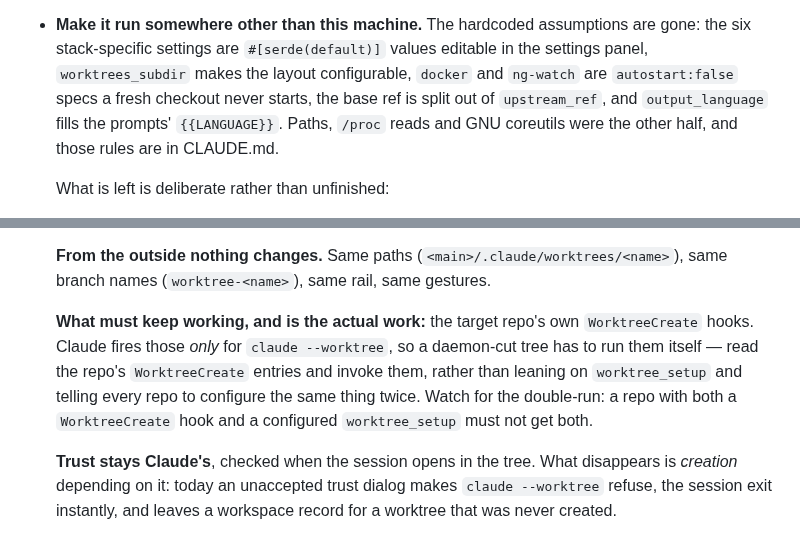
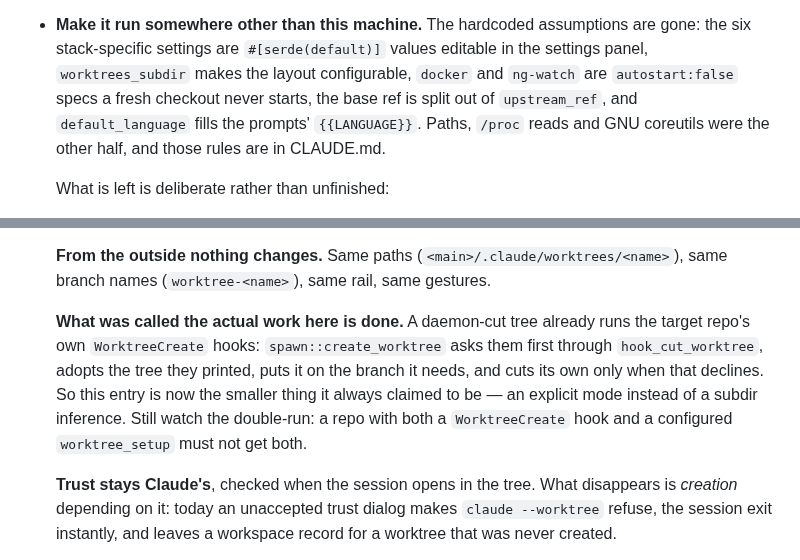
Before and after one commit to kbarendrecht/orchestrator, a Markdown page: TODO.md, 2 parts joined by grey strips. Drawn GitHub-style.

Commit message:
Correct two TODO entries against the code
output_language was renamed to default_language, and the worktree entry's 'actual work' — running the repo's own WorktreeCreate for a daemon-cut tree — is already done by create_worktree.

```diff
--- a/TODO.md
+++ b/TODO.md
@@ -178,7 +178,7 @@ this file, which churned it from every build; they now go to a gitignored
   gone: the six stack-specific settings are `#[serde(default)]` values editable in
   the settings panel, `worktrees_subdir` makes the layout configurable, `docker` and
   `ng-watch` are `autostart:false` specs a fresh checkout never starts, the base ref
-  is split out of `upstream_ref`, and `output_language` fills the prompts'
+  is split out of `upstream_ref`, and `default_language` fills the prompts'
   `{{LANGUAGE}}`. Paths, `/proc` reads and GNU coreutils were the other half, and
   those rules are in CLAUDE.md.
 
@@ -232,12 +232,13 @@ this file, which churned it from every build; they now go to a gitignored
   **From the outside nothing changes.** Same paths (`<main>/.claude/worktrees/<name>`),
   same branch names (`worktree-<name>`), same rail, same gestures.
 
-  **What must keep working, and is the actual work:** the target repo's own
-  `WorktreeCreate` hooks. Claude fires those *only* for `claude --worktree`, so a
-  daemon-cut tree has to run them itself — read the repo's `WorktreeCreate` entries
-  and invoke them, rather than leaning on `worktree_setup` and telling every repo to
-  configure the same thing twice. Watch for the double-run: a repo with both a
-  `WorktreeCreate` hook and a configured `worktree_setup` must not get both.
+  **What was called the actual work here is done.** A daemon-cut tree already runs
+  the target repo's own `WorktreeCreate` hooks: `spawn::create_worktree` asks them
+  first through `hook_cut_worktree`, adopts the tree they printed, puts it on the
+  branch it needs, and cuts its own only when that declines. So this entry is now
+  the smaller thing it always claimed to be — an explicit mode instead of a subdir
+  inference. Still watch the double-run: a repo with both a `WorktreeCreate` hook
+  and a configured `worktree_setup` must not get both.
 
   **Trust stays Claude's**, checked when the session opens in the tree. What
   disappears is *creation* depending on it: today an unaccepted trust dialog makes
```
